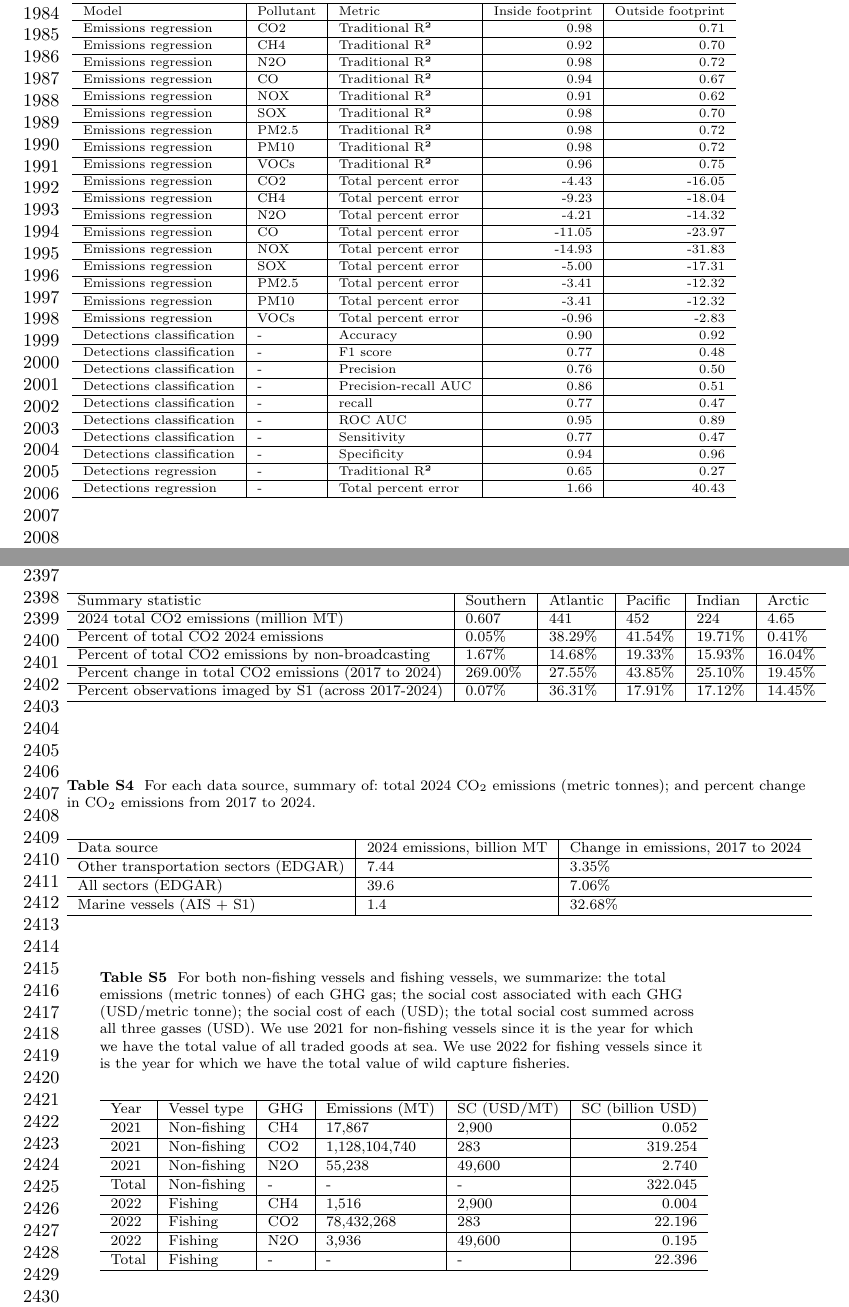
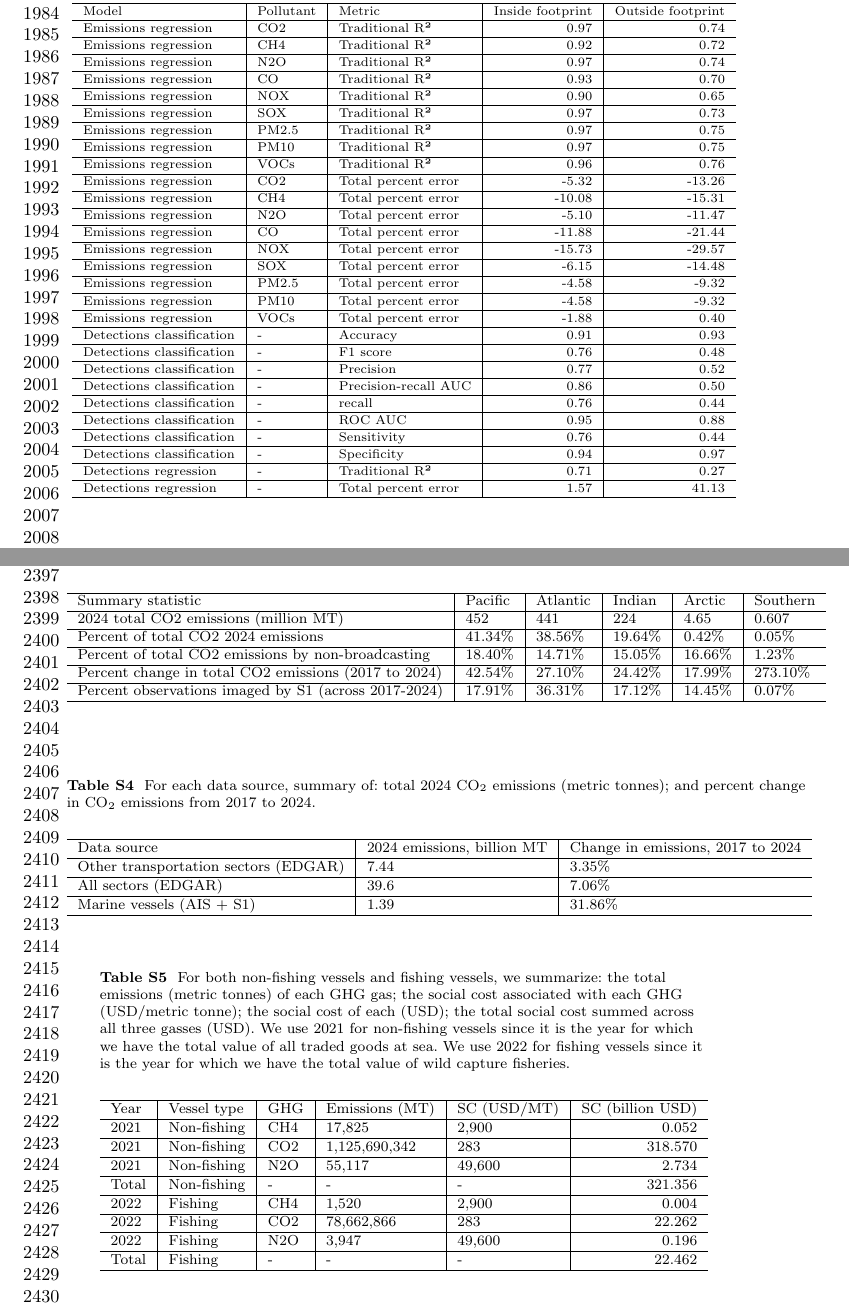
Before and after one commit to emlab-ucsb/paper-ocean-ghg, a LaTeX paper (main.tex, which reads tables/all_performance_metrics_table.tex, tables/annual_sc_fishing_non_fishing_tbl.tex, tables/emissions_by_data_source_summary_tbl.tex): two parts of pages 44 and 53 of 58, joined at a grey line, cut so that both start at the same text. Compiled offline with pdfLaTeX.

Commit message:
new figs

```diff
--- a/tables/all_performance_metrics_table.tex
+++ b/tables/all_performance_metrics_table.tex
@@ -7,61 +7,61 @@
 \hline
 Model & Pollutant & Metric & Inside footprint & Outside footprint\\
 \hline
-Emissions regression & CO2 & Traditional R² & 0.98 & 0.71\\
+Emissions regression & CO2 & Traditional R² & 0.97 & 0.74\\
 \hline
-Emissions regression & CH4 & Traditional R² & 0.92 & 0.70\\
+Emissions regression & CH4 & Traditional R² & 0.92 & 0.72\\
 \hline
-Emissions regression & N2O & Traditional R² & 0.98 & 0.72\\
+Emissions regression & N2O & Traditional R² & 0.97 & 0.74\\
 \hline
-Emissions regression & CO & Traditional R² & 0.94 & 0.67\\
+Emissions regression & CO & Traditional R² & 0.93 & 0.70\\
 \hline
-Emissions regression & NOX & Traditional R² & 0.91 & 0.62\\
+Emissions regression & NOX & Traditional R² & 0.90 & 0.65\\
 \hline
-Emissions regression & SOX & Traditional R² & 0.98 & 0.70\\
+Emissions regression & SOX & Traditional R² & 0.97 & 0.73\\
 \hline
-Emissions regression & PM2.5 & Traditional R² & 0.98 & 0.72\\
+Emissions regression & PM2.5 & Traditional R² & 0.97 & 0.75\\
 \hline
-Emissions regression & PM10 & Traditional R² & 0.98 & 0.72\\
+Emissions regression & PM10 & Traditional R² & 0.97 & 0.75\\
 \hline
-Emissions regression & VOCs & Traditional R² & 0.96 & 0.75\\
+Emissions regression & VOCs & Traditional R² & 0.96 & 0.76\\
 \hline
-Emissions regression & CO2 & Total percent error & -4.43 & -16.05\\
+Emissions regression & CO2 & Total percent error & -5.32 & -13.26\\
 \hline
-Emissions regression & CH4 & Total percent error & -9.23 & -18.04\\
+Emissions regression & CH4 & Total percent error & -10.08 & -15.31\\
 \hline
-Emissions regression & N2O & Total percent error & -4.21 & -14.32\\
+Emissions regression & N2O & Total percent error & -5.10 & -11.47\\
 \hline
-Emissions regression & CO & Total percent error & -11.05 & -23.97\\
+Emissions regression & CO & Total percent error & -11.88 & -21.44\\
 \hline
-Emissions regression & NOX & Total percent error & -14.93 & -31.83\\
+Emissions regression & NOX & Total percent error & -15.73 & -29.57\\
 \hline
-Emissions regression & SOX & Total percent error & -5.00 & -17.31\\
+Emissions regression & SOX & Total percent error & -6.15 & -14.48\\
 \hline
-Emissions regression & PM2.5 & Total percent error & -3.41 & -12.32\\
+Emissions regression & PM2.5 & Total percent error & -4.58 & -9.32\\
 \hline
-Emissions regression & PM10 & Total percent error & -3.41 & -12.32\\
+Emissions regression & PM10 & Total percent error & -4.58 & -9.32\\
 \hline
-Emissions regression & VOCs & Total percent error & -0.96 & -2.83\\
+Emissions regression & VOCs & Total percent error & -1.88 & 0.40\\
 \hline
-Detections classification & - & Accuracy & 0.90 & 0.92\\
+Detections classification & - & Accuracy & 0.91 & 0.93\\
 \hline
-Detections classification & - & F1 score & 0.77 & 0.48\\
+Detections classification & - & F1 score & 0.76 & 0.48\\
 \hline
-Detections classification & - & Precision & 0.76 & 0.50\\
+Detections classification & - & Precision & 0.77 & 0.52\\
 \hline
-Detections classification & - & Precision-recall AUC & 0.86 & 0.51\\
+Detections classification & - & Precision-recall AUC & 0.86 & 0.50\\
 \hline
-Detections classification & - & recall & 0.77 & 0.47\\
+Detections classification & - & recall & 0.76 & 0.44\\
 \hline
-Detections classification & - & ROC AUC & 0.95 & 0.89\\
+Detections classification & - & ROC AUC & 0.95 & 0.88\\
 \hline
-Detections classification & - & Sensitivity & 0.77 & 0.47\\
+Detections classification & - & Sensitivity & 0.76 & 0.44\\
 \hline
-Detections classification & - & Specificity & 0.94 & 0.96\\
+Detections classification & - & Specificity & 0.94 & 0.97\\
 \hline
-Detections regression & - & Traditional R² & 0.65 & 0.27\\
+Detections regression & - & Traditional R² & 0.71 & 0.27\\
 \hline
-Detections regression & - & Total percent error & 1.66 & 40.43\\
+Detections regression & - & Total percent error & 1.57 & 41.13\\
 \hline
 \end{tabular}
 \end{table}
--- a/tables/annual_sc_fishing_non_fishing_tbl.tex
+++ b/tables/annual_sc_fishing_non_fishing_tbl.tex
@@ -7,21 +7,21 @@
 \hline
 Year & Vessel type & GHG & Emissions (MT) & SC (USD/MT) & SC (billion USD)\\
 \hline
-2021 & Non-fishing & CH4 & 17,867 & 2,900 & 0.052\\
+2021 & Non-fishing & CH4 & 17,825 & 2,900 & 0.052\\
 \hline
-2021 & Non-fishing & CO2 & 1,128,104,740 & 283 & 319.254\\
+2021 & Non-fishing & CO2 & 1,125,690,342 & 283 & 318.570\\
 \hline
-2021 & Non-fishing & N2O & 55,238 & 49,600 & 2.740\\
+2021 & Non-fishing & N2O & 55,117 & 49,600 & 2.734\\
 \hline
-Total & Non-fishing & - & - & - & 322.045\\
+Total & Non-fishing & - & - & - & 321.356\\
 \hline
-2022 & Fishing & CH4 & 1,516 & 2,900 & 0.004\\
+2022 & Fishing & CH4 & 1,520 & 2,900 & 0.004\\
 \hline
-2022 & Fishing & CO2 & 78,432,268 & 283 & 22.196\\
+2022 & Fishing & CO2 & 78,662,866 & 283 & 22.262\\
 \hline
-2022 & Fishing & N2O & 3,936 & 49,600 & 0.195\\
+2022 & Fishing & N2O & 3,947 & 49,600 & 0.196\\
 \hline
-Total & Fishing & - & - & - & 22.396\\
+Total & Fishing & - & - & - & 22.462\\
 \hline
 \end{tabular}
 \end{table}
--- a/tables/emissions_by_data_source_summary_tbl.tex
+++ b/tables/emissions_by_data_source_summary_tbl.tex
@@ -11,7 +11,7 @@ Other transportation sectors (EDGAR) & 7.44 & 3.35\%\\
 \hline
 All sectors (EDGAR) & 39.6 & 7.06\%\\
 \hline
-Marine vessels (AIS + S1) & 1.4 & 32.68\%\\
+Marine vessels (AIS + S1) & 1.39 & 31.86\%\\
 \hline
 \end{tabular}
 \end{table}
--- a/tables/emissions_by_ocean_summary_tbl.tex
+++ b/tables/emissions_by_ocean_summary_tbl.tex
@@ -4,17 +4,17 @@
 \centering
 \begin{tabular}[t]{l|l|l|l|l|l}
 \hline
-Summary statistic & Southern & Atlantic & Pacific & Indian & Arctic\\
+Summary statistic & Pacific & Atlantic & Indian & Arctic & Southern\\
 \hline
-2024 total CO2 emissions (million MT) & 0.607 & 441 & 452 & 224 & 4.65\\
+2024 total CO2 emissions (million MT) & 452 & 441 & 224 & 4.65 & 0.607\\
 \hline
-Percent of total CO2 2024 emissions & 0.05\% & 38.29\% & 41.54\% & 19.71\% & 0.41\%\\
+Percent of total CO2 2024 emissions & 41.34\% & 38.56\% & 19.64\% & 0.42\% & 0.05\%\\
 \hline
-Percent of total CO2 emissions by non-broadcasting & 1.67\% & 14.68\% & 19.33\% & 15.93\% & 16.04\%\\
+Percent of total CO2 emissions by non-broadcasting & 18.40\% & 14.71\% & 15.05\% & 16.66\% & 1.23\%\\
 \hline
-Percent change in total CO2 emissions (2017 to 2024) & 269.00\% & 27.55\% & 43.85\% & 25.10\% & 19.45\%\\
+Percent change in total CO2 emissions (2017 to 2024) & 42.54\% & 27.10\% & 24.42\% & 17.99\% & 273.10\%\\
 \hline
-Percent observations imaged by S1 (across 2017-2024) & 0.07\% & 36.31\% & 17.91\% & 17.12\% & 14.45\%\\
+Percent observations imaged by S1 (across 2017-2024) & 17.91\% & 36.31\% & 17.12\% & 14.45\% & 0.07\%\\
 \hline
 \end{tabular}
 \end{table}
```
Also changed, not shown: tables/inventory_comparison.tex (+3 -3 lines), tables/total_percent_change_by_fleet.tex (+25 -25 lines), figures/fig-emissions-by-data-source-and-maps-1.png, figures/fig-emissions-marine-ocean-other-1.png, figures/fig-feature-importance-1.png, figures/fig-inventory-comparison-1.png, figures/fig-length-bin-distributions-1.png, figures/fig-map-fraction-months-imaged-1.png, figures/fig-pollutant-time-series-1.png, 5 other files.
